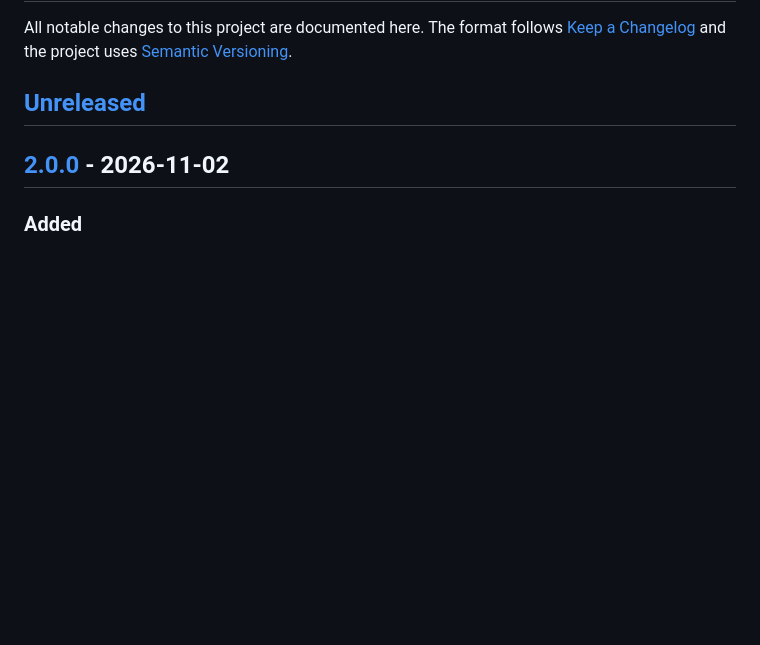
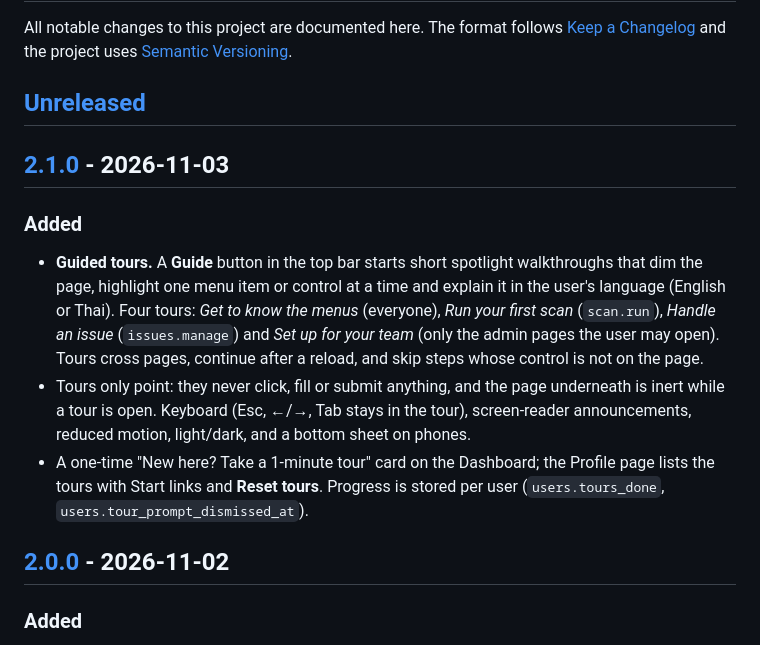
Before and after one commit to zildjiean/Vulnerabilty-Rapid-Scanner, a Markdown page: CHANGELOG.md, the part around one of its changes. Drawn GitHub-style; blank space fills up the shorter version.

```diff
--- a/CHANGELOG.md
+++ b/CHANGELOG.md
@@ -5,6 +5,21 @@ All notable changes to this project are documented here. The format follows
 [Semantic Versioning](https://semver.org/).
 
 ## [Unreleased]
+
+## [2.1.0] - 2026-11-03
+
+### Added
+- **Guided tours.** A **Guide** button in the top bar starts short spotlight walkthroughs that dim the page,
+  highlight one menu item or control at a time and explain it in the user's language (English or Thai). Four tours:
+  *Get to know the menus* (everyone), *Run your first scan* (`scan.run`), *Handle an issue* (`issues.manage`) and
+  *Set up for your team* (only the admin pages the user may open). Tours cross pages, continue after a reload,
+  and skip steps whose control is not on the page.
+- Tours only point: they never click, fill or submit anything, and the page underneath is inert while a tour is open.
+  Keyboard (Esc, ←/→, Tab stays in the tour), screen-reader announcements, reduced motion, light/dark, and a bottom
+  sheet on phones.
+- A one-time "New here? Take a 1-minute tour" card on the Dashboard; the Profile page lists the tours with Start
+  links and **Reset tours**. Progress is stored per user (`users.tours_done`, `users.tour_prompt_dismissed_at`).
+
 
 ## [2.0.0] - 2026-11-02
 
```
Also changed, not shown: other parts of CHANGELOG.md (+2 -1 lines), README.md (+5 -1 lines), docs/USER_GUIDE.th.md (+19 -2 lines), docs/screenshots/guided-tour-th.png (added), docs/screenshots/guided-tour.png (added), 2 other files.
